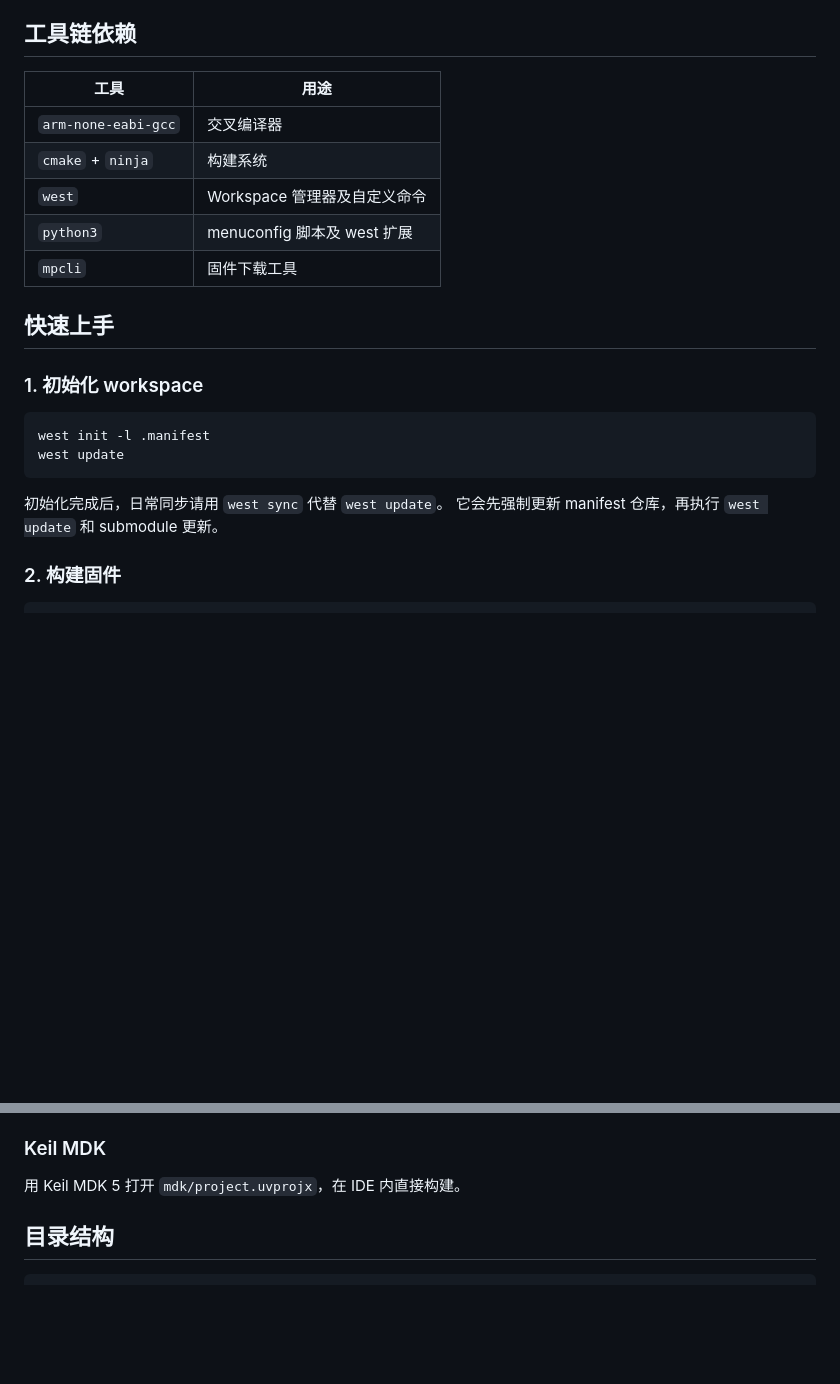
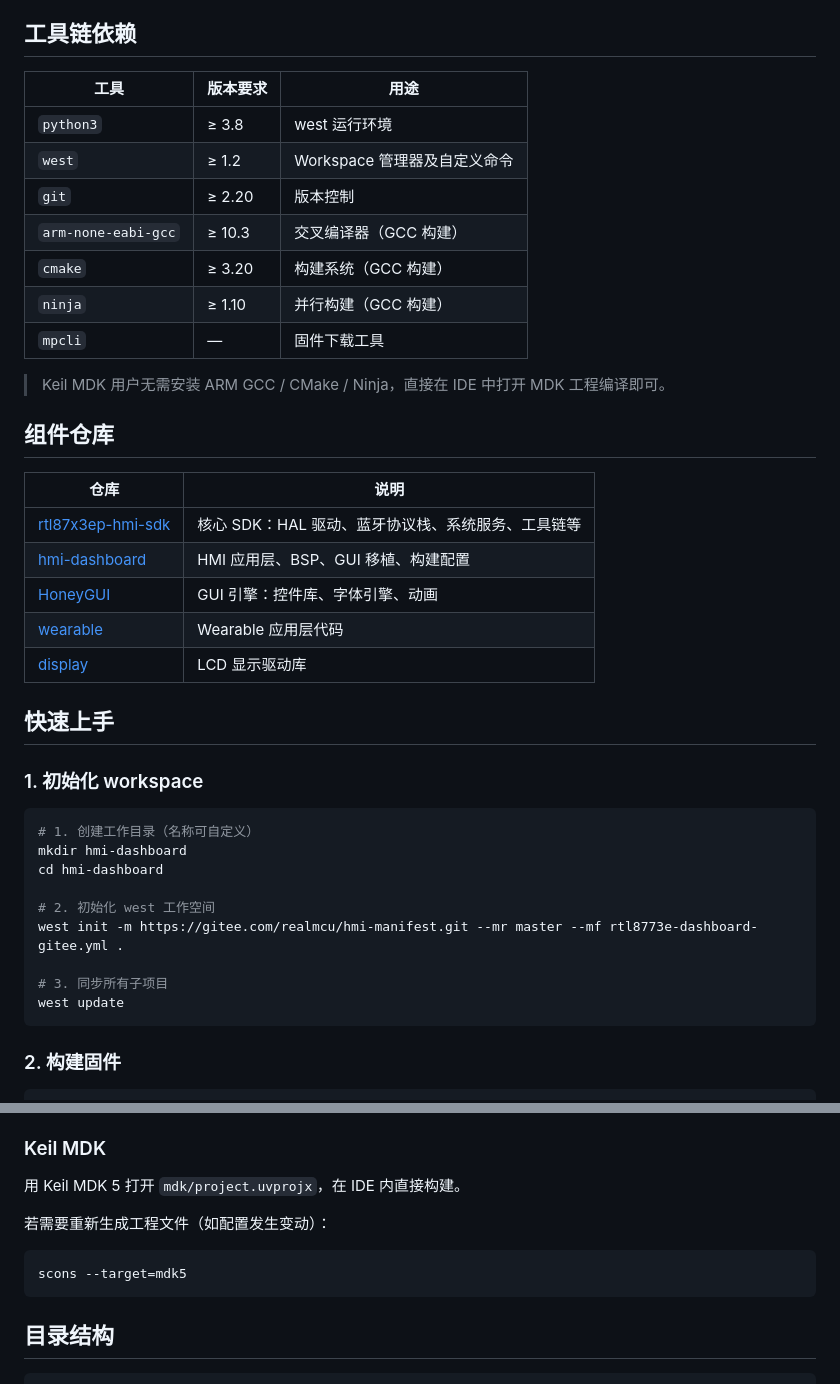
Before and after one commit to realmcu/hmi, a Markdown page: README_CN.md, 2 parts joined by grey strips. Drawn GitHub-style; blank space fills up the shorter version.

````diff
--- a/README_CN.md
+++ b/README_CN.md
@@ -22,25 +22,43 @@
 
 ## 工具链依赖
 
-| 工具 | 用途 |
+| 工具 | 版本要求 | 用途 |
+|---|---|---|
+| `python3` | ≥ 3.8 | west 运行环境 |
+| `west` | ≥ 1.2 | Workspace 管理器及自定义命令 |
+| `git` | ≥ 2.20 | 版本控制 |
+| `arm-none-eabi-gcc` | ≥ 10.3 | 交叉编译器（GCC 构建） |
+| `cmake` | ≥ 3.20 | 构建系统（GCC 构建） |
+| `ninja` | ≥ 1.10 | 并行构建（GCC 构建） |
+| `mpcli` | — | 固件下载工具 |
+
+> Keil MDK 用户无需安装 ARM GCC / CMake / Ninja，直接在 IDE 中打开 MDK 工程编译即可。
+
+## 组件仓库
+
+| 仓库 | 说明 |
 |---|---|
-| `arm-none-eabi-gcc` | 交叉编译器 |
-| `cmake` + `ninja` | 构建系统 |
-| `west` | Workspace 管理器及自定义命令 |
-| `python3` | menuconfig 脚本及 west 扩展 |
-| `mpcli` | 固件下载工具 |
+| [rtl87x3ep-hmi-sdk](https://gitee.com/realmcu/rtl87x3ep-hmi-sdk) | 核心 SDK：HAL 驱动、蓝牙协议栈、系统服务、工具链等 |
+| [hmi-dashboard](https://gitee.com/realmcu/hmi/tree/rtl8773e-dashboard/) | HMI 应用层、BSP、GUI 移植、构建配置 |
+| [HoneyGUI](https://gitee.com/realmcu/HoneyGUI) | GUI 引擎：控件库、字体引擎、动画 |
+| [wearable](https://gitee.com/realmcu/wearable) | Wearable 应用层代码 |
+| [display](https://gitee.com/realmcu/display) | LCD 显示驱动库 |
 
 ## 快速上手
 
 ### 1. 初始化 workspace
 
 ```bash
-west init -l .manifest
+# 1. 创建工作目录（名称可自定义）
+mkdir hmi-dashboard
+cd hmi-dashboard
+
+# 2. 初始化 west 工作空间
+west init -m https://gitee.com/realmcu/hmi-manifest.git --mr master --mf rtl8773e-dashboard-gitee.yml .
+
+# 3. 同步所有子项目
 west update
 ```
-
-初始化完成后，日常同步请用 `west sync` 代替 `west update`。
-它会先强制更新 manifest 仓库，再执行 `west update` 和 submodule 更新。
 
 ### 2. 构建固件
 
@@ -99,6 +117,12 @@ cmake --build build
 ### Keil MDK
 
 用 Keil MDK 5 打开 `mdk/project.uvprojx`，在 IDE 内直接构建。
+
+若需要重新生成工程文件（如配置发生变动）：
+
+```bash
+scons --target=mdk5
+```
 
 ## 目录结构
 
````
Also changed, not shown: README.md (+34 -10 lines).
